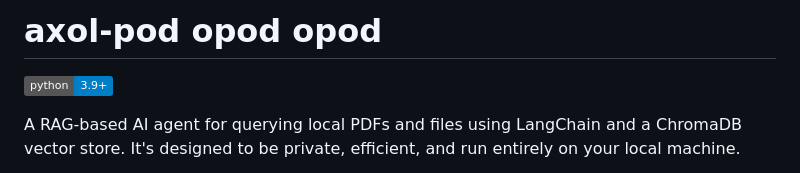
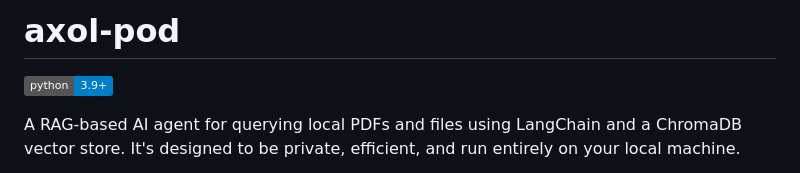
Before and after one commit to S-idN/axol-pod, a Markdown page: README.md, the part around the change. GitHub-like rendering; badges without logos.

```diff
--- a/README.md
+++ b/README.md
@@ -1,4 +1,4 @@
-# axol-pod opod opod
+# axol-pod
 
 ![Python Version](https://img.shields.io/badge/python-3.9+-blue.svg)
 
```
